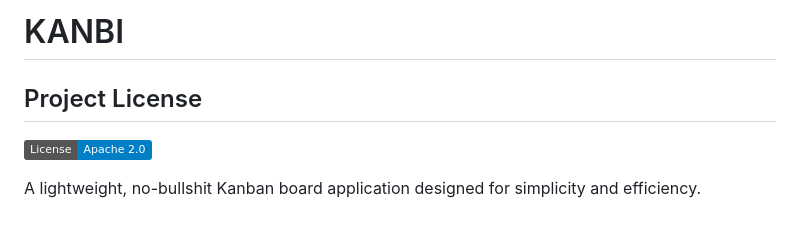
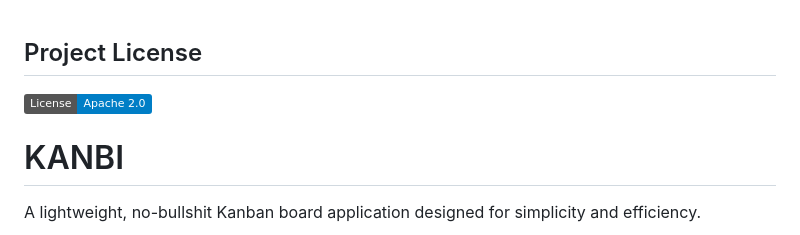
Before and after one commit to johnwlittle/KANBI, a Markdown page: README.md, the part around the change. Rendered like a GitHub page; badges without logos.

```diff
--- a/README.md
+++ b/README.md
@@ -1,7 +1,7 @@
-# KANBI
-
 ## Project License
 [![License](https://img.shields.io/badge/License-Apache_2.0-blue.svg)](https://opensource.org/licenses/Apache-2.0)
+
+# KANBI
 
 A lightweight, no-bullshit Kanban board application designed for simplicity and efficiency.
 
```
